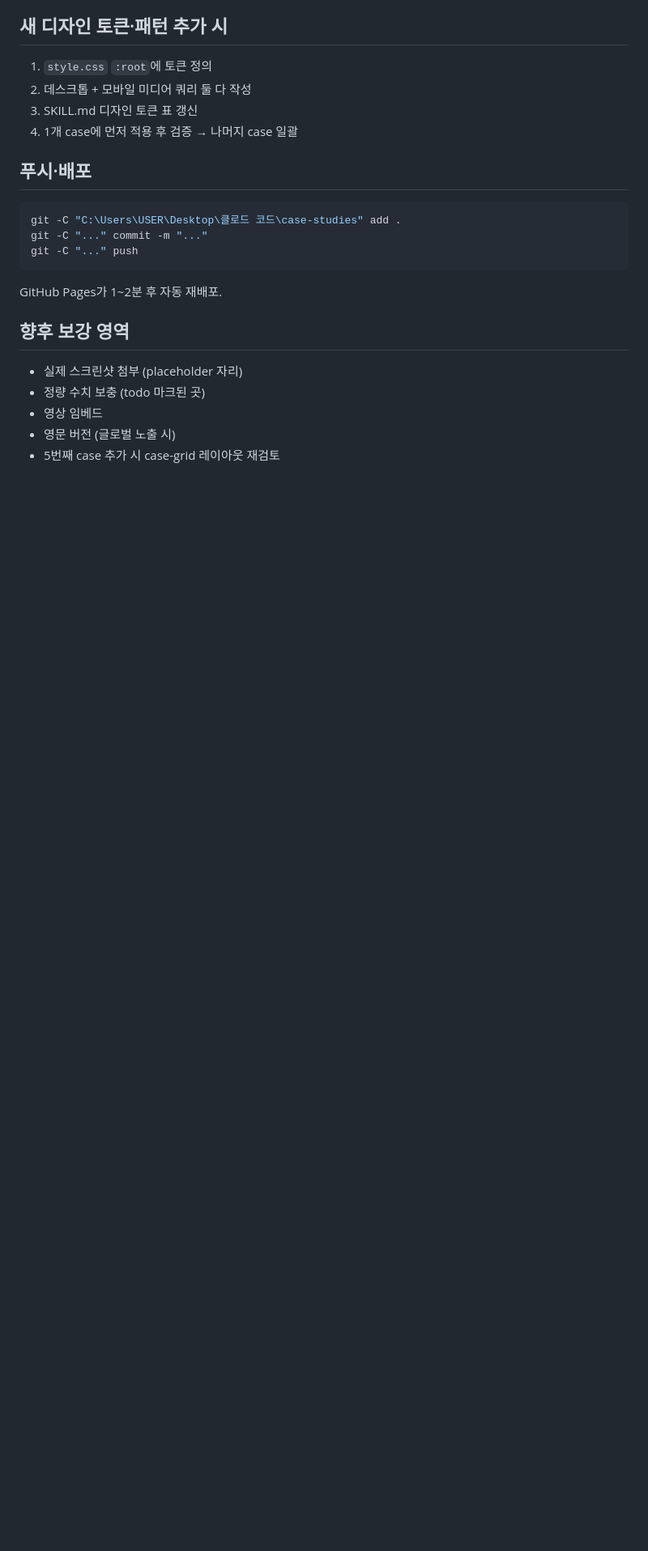
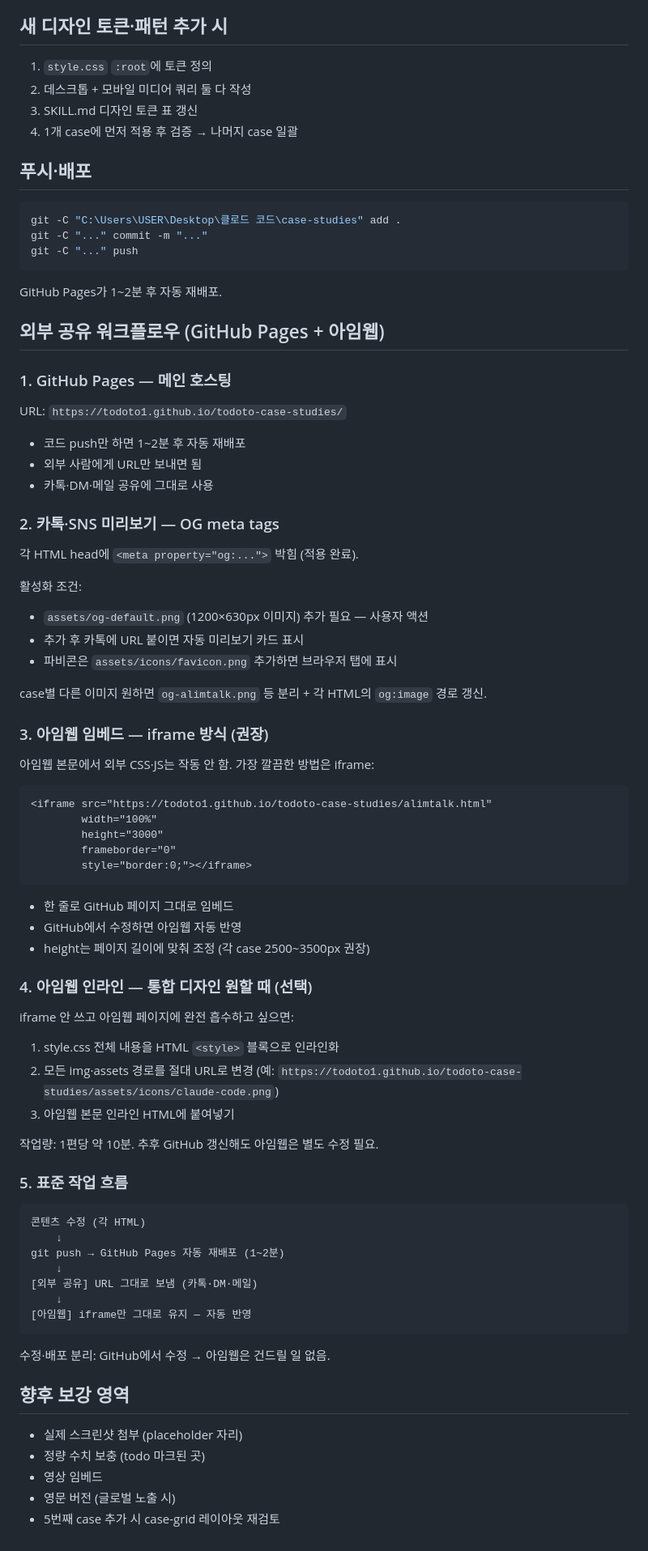
Before and after one commit to todoto1/todoto-case-studies, a Markdown page: SKILL.md, the part around the change. Shown at 81% size. GitHub-like rendering; blank space fills up the shorter version.

Commit message:
SKILL.md에 「외부 공유 워크플로우 (GitHub Pages + 아임웹)」 섹션 추가

````diff
--- a/SKILL.md
+++ b/SKILL.md
@@ -184,6 +184,67 @@ git -C "..." push
 
 GitHub Pages가 1~2분 후 자동 재배포.
 
+## 외부 공유 워크플로우 (GitHub Pages + 아임웹)
+
+### 1. GitHub Pages — 메인 호스팅
+
+URL: `https://todoto1.github.io/todoto-case-studies/`
+
+- 코드 push만 하면 1~2분 후 자동 재배포
+- 외부 사람에게 URL만 보내면 됨
+- 카톡·DM·메일 공유에 그대로 사용
+
+### 2. 카톡·SNS 미리보기 — OG meta tags
+
+각 HTML head에 `<meta property="og:...">` 박힘 (적용 완료).
+
+활성화 조건:
+- `assets/og-default.png` (1200×630px 이미지) 추가 필요 — 사용자 액션
+- 추가 후 카톡에 URL 붙이면 자동 미리보기 카드 표시
+- 파비콘은 `assets/icons/favicon.png` 추가하면 브라우저 탭에 표시
+
+case별 다른 이미지 원하면 `og-alimtalk.png` 등 분리 + 각 HTML의 `og:image` 경로 갱신.
+
+### 3. 아임웹 임베드 — iframe 방식 (권장)
+
+아임웹 본문에서 외부 CSS·JS는 작동 안 함. 가장 깔끔한 방법은 iframe:
+
+```html
+<iframe src="https://todoto1.github.io/todoto-case-studies/alimtalk.html"
+        width="100%"
+        height="3000"
+        frameborder="0"
+        style="border:0;"></iframe>
+```
+
+- 한 줄로 GitHub 페이지 그대로 임베드
+- GitHub에서 수정하면 아임웹 자동 반영
+- height는 페이지 길이에 맞춰 조정 (각 case 2500~3500px 권장)
+
+### 4. 아임웹 인라인 — 통합 디자인 원할 때 (선택)
+
+iframe 안 쓰고 아임웹 페이지에 완전 흡수하고 싶으면:
+
+1. style.css 전체 내용을 HTML `<style>` 블록으로 인라인화
+2. 모든 img·assets 경로를 절대 URL로 변경 (예: `https://todoto1.github.io/todoto-case-studies/assets/icons/claude-code.png`)
+3. 아임웹 본문 인라인 HTML에 붙여넣기
+
+작업량: 1편당 약 10분. 추후 GitHub 갱신해도 아임웹은 별도 수정 필요.
+
+### 5. 표준 작업 흐름
+
+```
+콘텐츠 수정 (각 HTML)
+    ↓
+git push → GitHub Pages 자동 재배포 (1~2분)
+    ↓
+[외부 공유] URL 그대로 보냄 (카톡·DM·메일)
+    ↓
+[아임웹] iframe만 그대로 유지 — 자동 반영
+```
+
+수정·배포 분리: GitHub에서 수정 → 아임웹은 건드릴 일 없음.
+
 ## 향후 보강 영역
 
 - 실제 스크린샷 첨부 (placeholder 자리)
````
